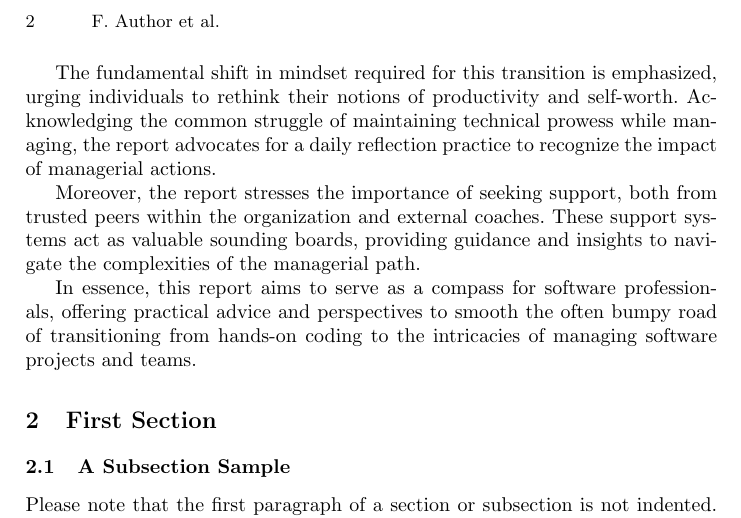
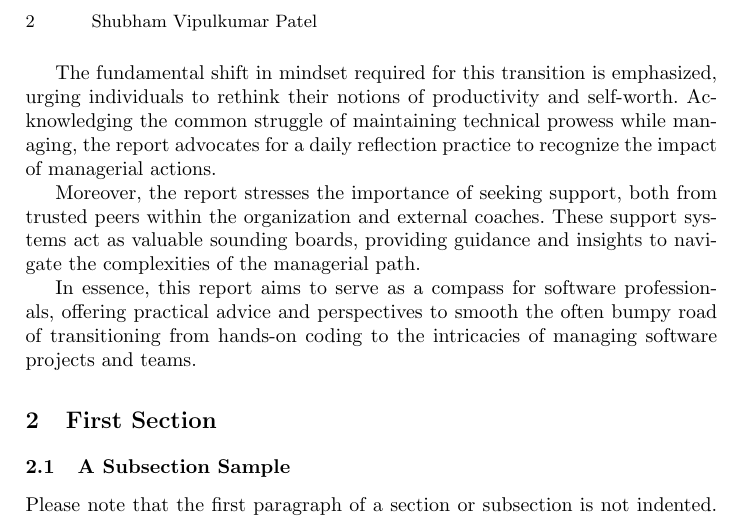
Before and after one commit to patel-shubh/SOEN6841-TAS, a LaTeX paper (Version-1/LATEX/TAS.tex): part of page 2 of 3, cut at the place of the change. Compiled offline with pdfLaTeX.

Commit message:
Title of pages had some issue.

```diff
--- a/Version-1/LATEX/TAS.tex
+++ b/Version-1/LATEX/TAS.tex
@@ -28,7 +28,7 @@
 % Third Author\inst{3}\orcidID{2222--3333-4444-5555}
 }
 %
-\authorrunning{F. Author et al.}
+% \authorrunning{F. Author et al.}
 % First names are abbreviated in the running head.
 % If there are more than two authors, 'et al.' is used.
 %
```
Also changed, not shown: Version-1/TAS.pdf.
